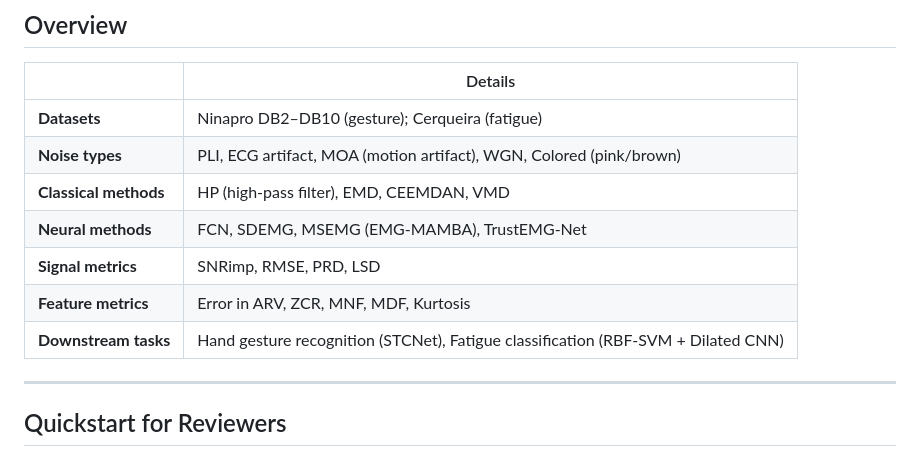
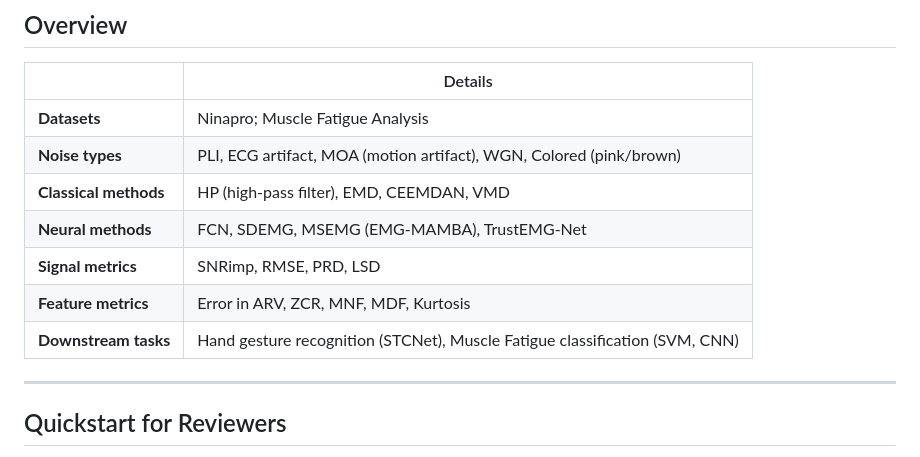
Before and after one commit to HowardShih/CleanSEMG, a Markdown page: README.md, the part around the change. Rendered like a GitHub page.

Commit message:
docs: update README.md

```diff
--- a/README.md
+++ b/README.md
@@ -13,13 +13,13 @@ CLEANSEMG is the first standardized benchmark for evaluating single-channel surf
 
 | | Details |
 |---|---|
-| **Datasets** | Ninapro DB2–DB10 (gesture); Cerqueira (fatigue) |
+| **Datasets** | Ninapro; Muscle Fatigue Analysis |
 | **Noise types** | PLI, ECG artifact, MOA (motion artifact), WGN, Colored (pink/brown) |
 | **Classical methods** | HP (high-pass filter), EMD, CEEMDAN, VMD |
 | **Neural methods** | FCN, SDEMG, MSEMG (EMG-MAMBA), TrustEMG-Net |
 | **Signal metrics** | SNRimp, RMSE, PRD, LSD |
 | **Feature metrics** | Error in ARV, ZCR, MNF, MDF, Kurtosis |
-| **Downstream tasks** | Hand gesture recognition (STCNet), Fatigue classification (RBF-SVM + Dilated CNN) |
+| **Downstream tasks** | Hand gesture recognition (STCNet), Muscle Fatigue classification (SVM, CNN) |
 
 ---
 
```
